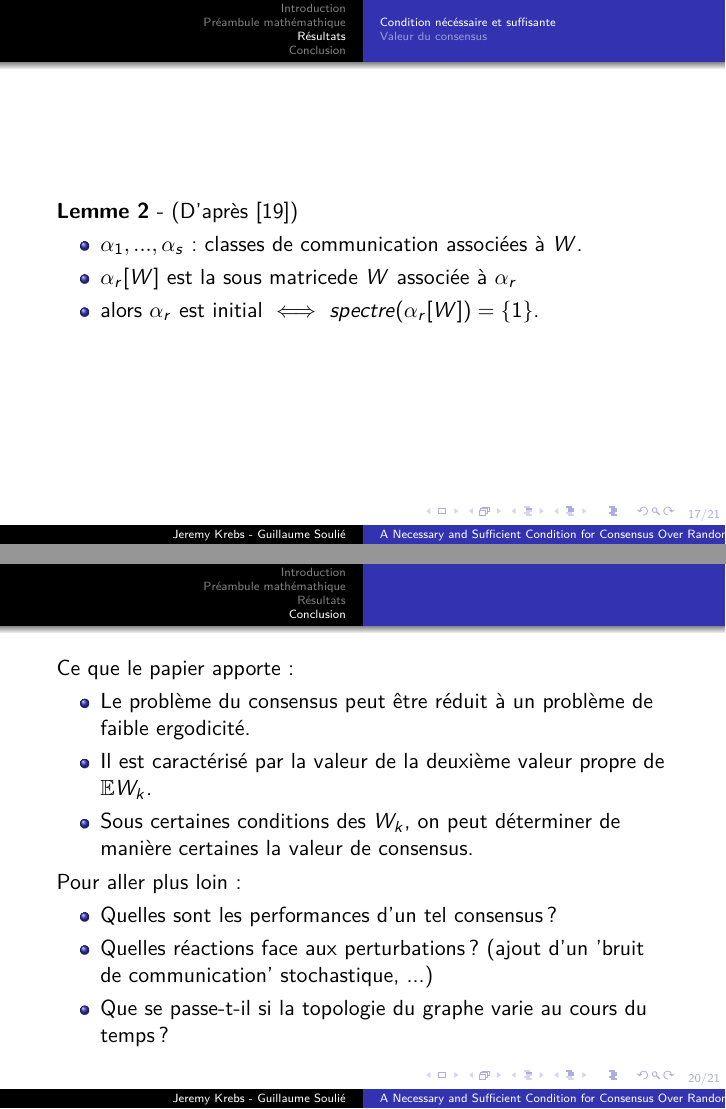
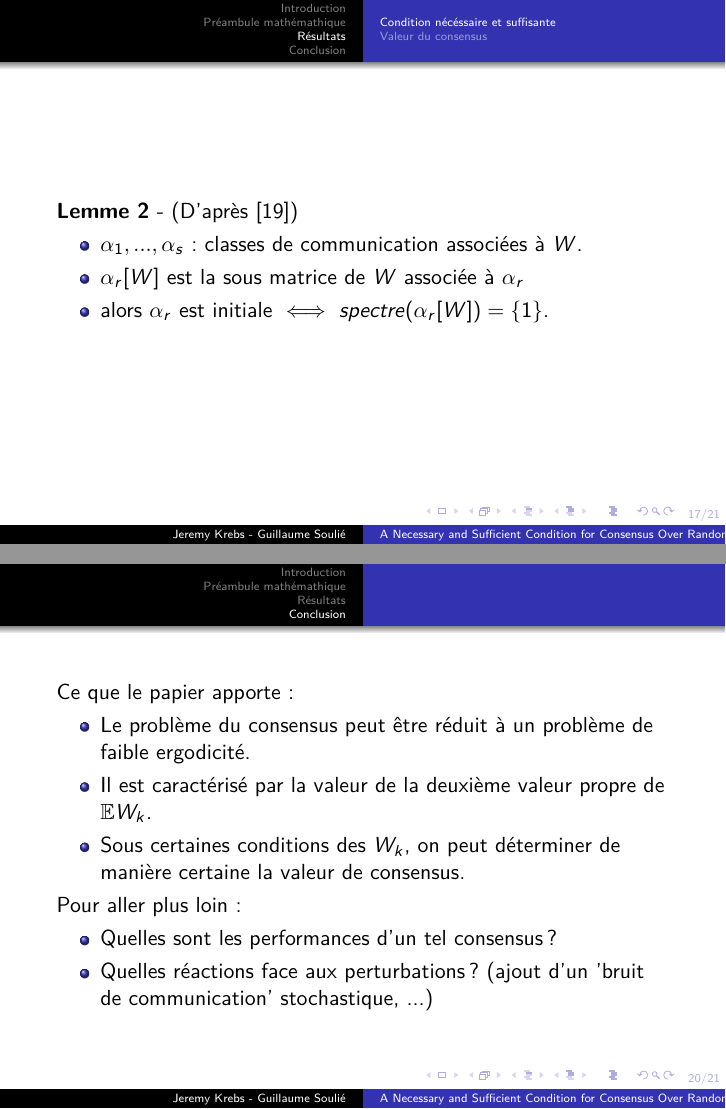
Before and after one commit to JrmKrb/Modeles_Nature, LaTeX slides (slides.tex): pages 36 and 47 of 48 before the commit and pages 31 and 37 of 38 after it, joined at a grey line. Compiled offline with pdfLaTeX.

Commit message:
final with j

```diff
--- a/slides.tex
+++ b/slides.tex
@@ -280,8 +271,8 @@ Consensus Over Random Networks}
 	\textbf{Lemme 2} - (D'après [19])
 	\begin{itemize}
 		\item $\alpha_1, ..., \alpha_s$: classes de communication associées à $W$.
-		\item $\alpha_r[W]$ est la sous matricede $W$ associée à $\alpha_r$
-		\item alors $\alpha_r$ est initial $\iff$ $spectre(\alpha_r[W]) = \{1\}$.
+		\item $\alpha_r[W]$ est la sous matrice de $W$ associée à $\alpha_r$
+		\item alors $\alpha_r$ est initiale $\iff$ $spectre(\alpha_r[W]) = \{1\}$.
 	\end{itemize}
 \end{frame}
 \begin{frame}
@@ -326,19 +316,14 @@ Consensus Over Random Networks}
 	Ce que le papier apporte :
 	\begin{itemize}
 		\item Le problème du consensus peut être réduit à un problème de faible ergodicité.
-		\pause
 		\item Il est caractérisé par la valeur de la deuxième valeur propre de $\mathbb{E}W_k$.
-		\pause
-		\item Sous certaines conditions des $W_k$, on peut déterminer de manière certaines la valeur de consensus.
+		\item Sous certaines conditions des $W_k$, on peut déterminer de manière certaine la valeur de consensus.
 	\end{itemize}
 	\pause
 	Pour aller plus loin :
 	\begin{itemize}
 		\item Quelles sont les performances d'un tel consensus ?
-		\pause
 		\item Quelles réactions face aux perturbations ? (ajout d'un 'bruit de communication' stochastique, ...)
-		\pause
-		\item Que se passe-t-il si la topologie du graphe varie au cours du temps ?
 	\end{itemize}
 \end{frame}
 
```
Also changed, not shown: slides.pdf, slides.tex (18 more changed lines).
